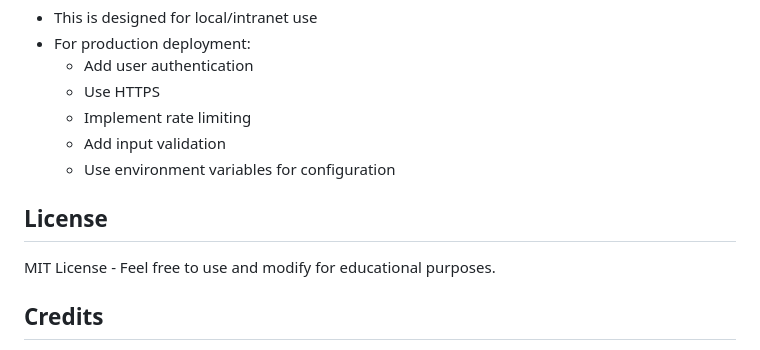
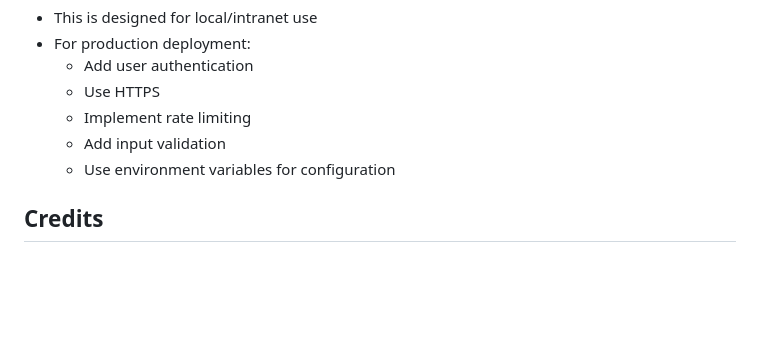
Before and after one commit to msherin-clt/smishing-training, a Markdown page: README.md, the part around the change. Rendered like a GitHub page; blank space fills up the shorter version.

```diff
--- a/README.md
+++ b/README.md
@@ -293,10 +293,6 @@ The server needs write access to create `user-statistics.json`. If you get permi
   - Add input validation
   - Use environment variables for configuration
 
-## License
-
-MIT License - Feel free to use and modify for educational purposes.
-
 ## Credits
 
 Based on the What.Hack theoretical framework for cybersecurity awareness training through role-playing and situated learning.
```
